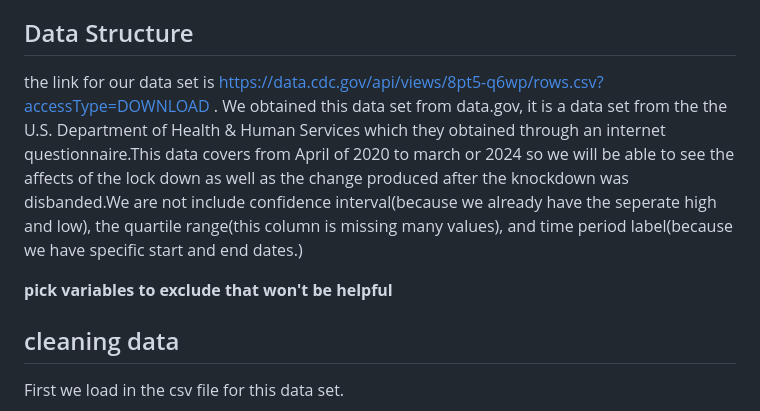
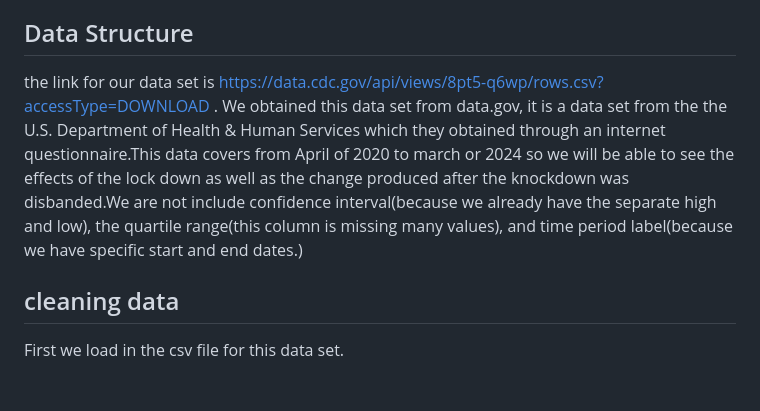
Before and after one commit to oriniker/DS202_FinalProject, a Markdown page: README.md, the part around the change. GitHub-like rendering; blank space fills up the shorter version.

Commit message:
Update README.md
grammar errors

```diff
--- a/README.md
+++ b/README.md
@@ -19,9 +19,9 @@ This data set can asses the social and economic impacts that Covid-19 had on peo
 
 ## Data Structure
 
-the link for our data set is <https://data.cdc.gov/api/views/8pt5-q6wp/rows.csv?accessType=DOWNLOAD> . We obtained this data set from data.gov, it is a data set from the the U.S. Department of Health & Human Services which they obtained through an internet questionnaire.This data covers from April of 2020 to march or 2024 so we will be able to see the affects of the lock down as well as the change produced after the knockdown was disbanded.We are not include confidence interval(because we already have the seperate high and low), the quartile range(this column is missing many values), and time period label(because we have specific start and end dates.)
+the link for our data set is <https://data.cdc.gov/api/views/8pt5-q6wp/rows.csv?accessType=DOWNLOAD> . We obtained this data set from data.gov, it is a data set from the the U.S. Department of Health & Human Services which they obtained through an internet questionnaire.This data covers from April of 2020 to march or 2024 so we will be able to see the effects of the lock down as well as the change produced after the knockdown was disbanded.We are not include confidence interval(because we already have the separate high and low), the quartile range(this column is missing many values), and time period label(because we have specific start and end dates.)
 
-**pick variables to exclude that won't be helpful**
+
 
 ## cleaning data
 
```
